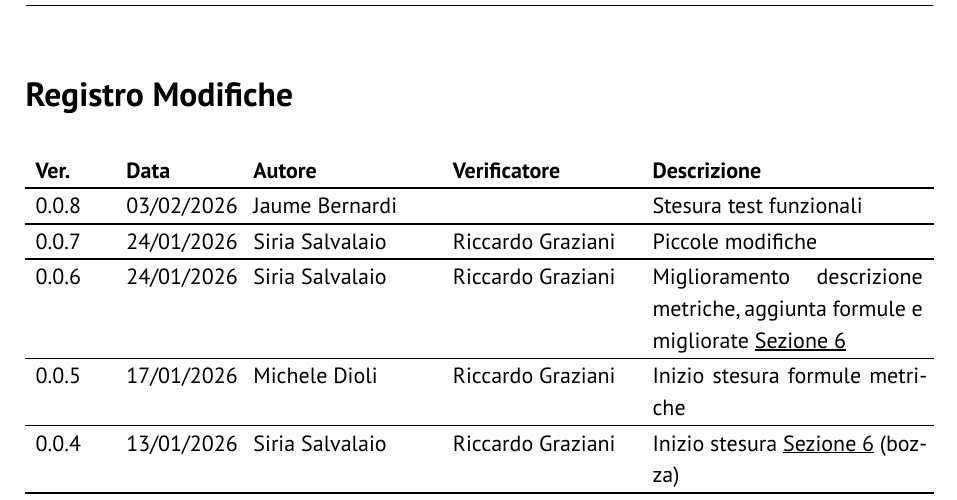
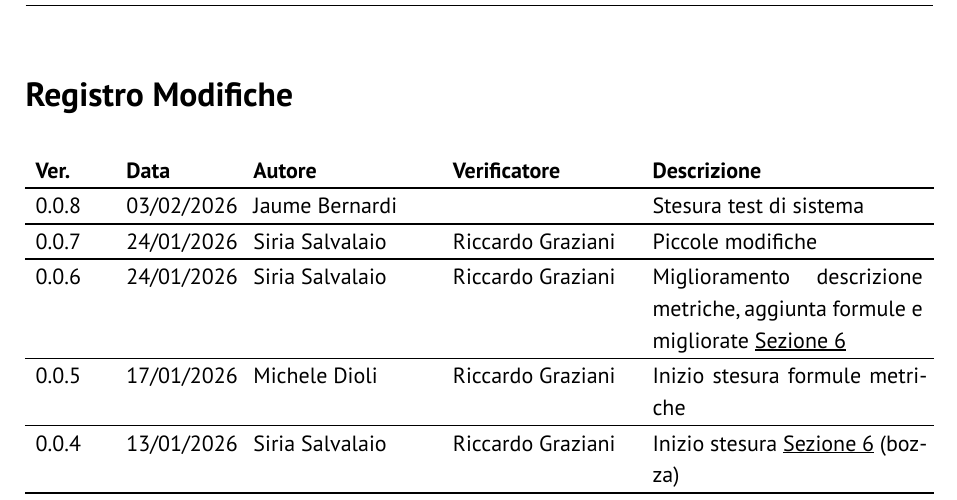
Before and after one commit to GlitchHub-Team/GlitchHub-Team.github.io, a Typst document (src/RTB/DocumentiInterni/PianodiQualifica.typ): part of page 2 of 19, cut so that both start at the same text. Compiled offline with Typst 0.15.

Commit message:
Correzione errore di significato

```diff
--- a/src/RTB/DocumentiInterni/PianodiQualifica.typ
+++ b/src/RTB/DocumentiInterni/PianodiQualifica.typ
@@ -6,7 +6,7 @@
   stato: "da verificare",
   versione: "0.0.7",
   registro-modifiche: (
-    ("0.0.8", "03/02/2026", "Jaume Bernardi", "", "Stesura test funzionali"),
+    ("0.0.8", "03/02/2026", "Jaume Bernardi", "", "Stesura test di sistema"),
     ("0.0.7", "24/01/2026", "Siria Salvalaio", "Riccardo Graziani", "Piccole modifiche"),
     ("0.0.6", "24/01/2026", "Siria Salvalaio", "Riccardo Graziani", [Miglioramento descrizione metriche, aggiunta formule e migliorate @iniziative-miglioramento]),
     ("0.0.5", "17/01/2026", "Michele Dioli", "Riccardo Graziani", "Inizio stesura formule metriche"),
```
